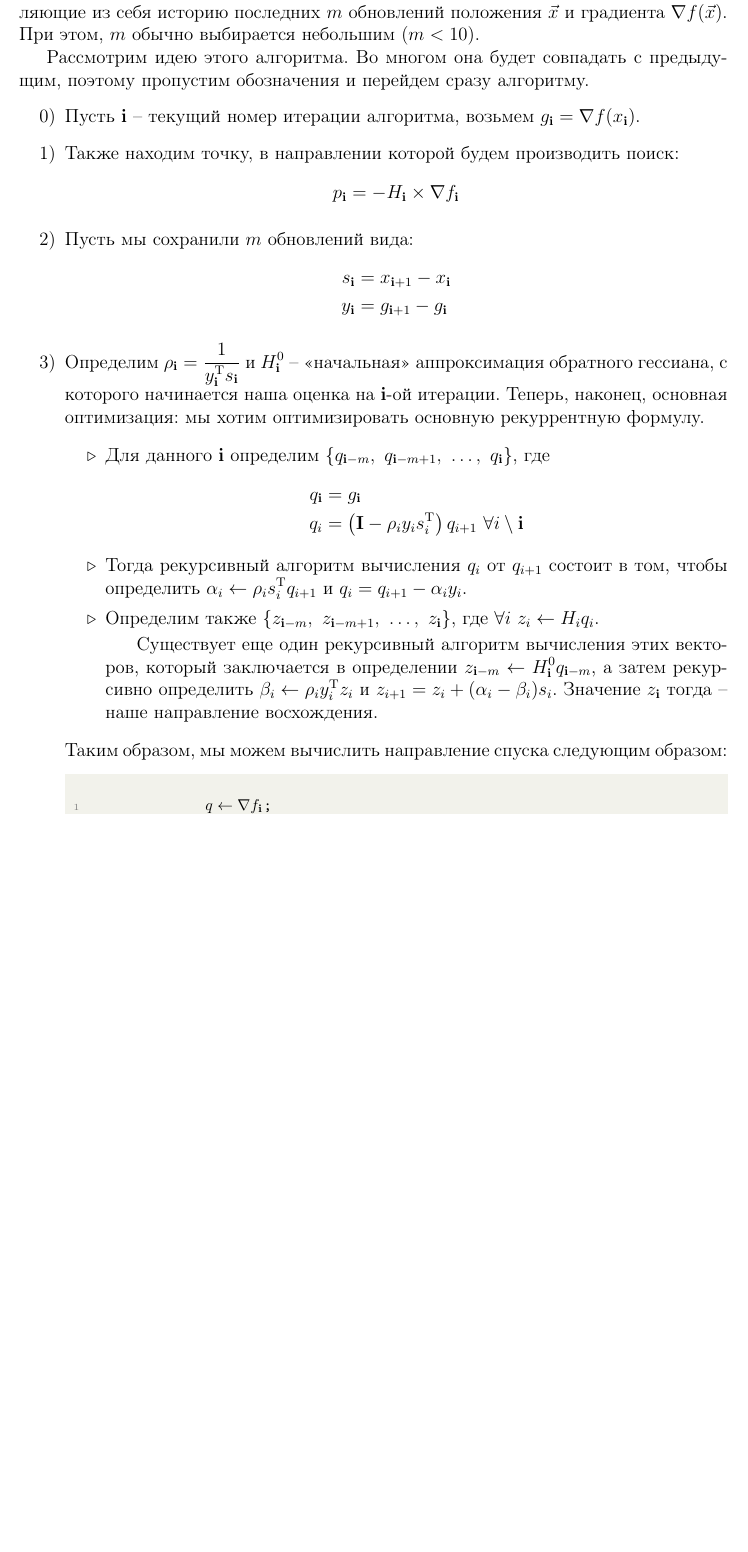
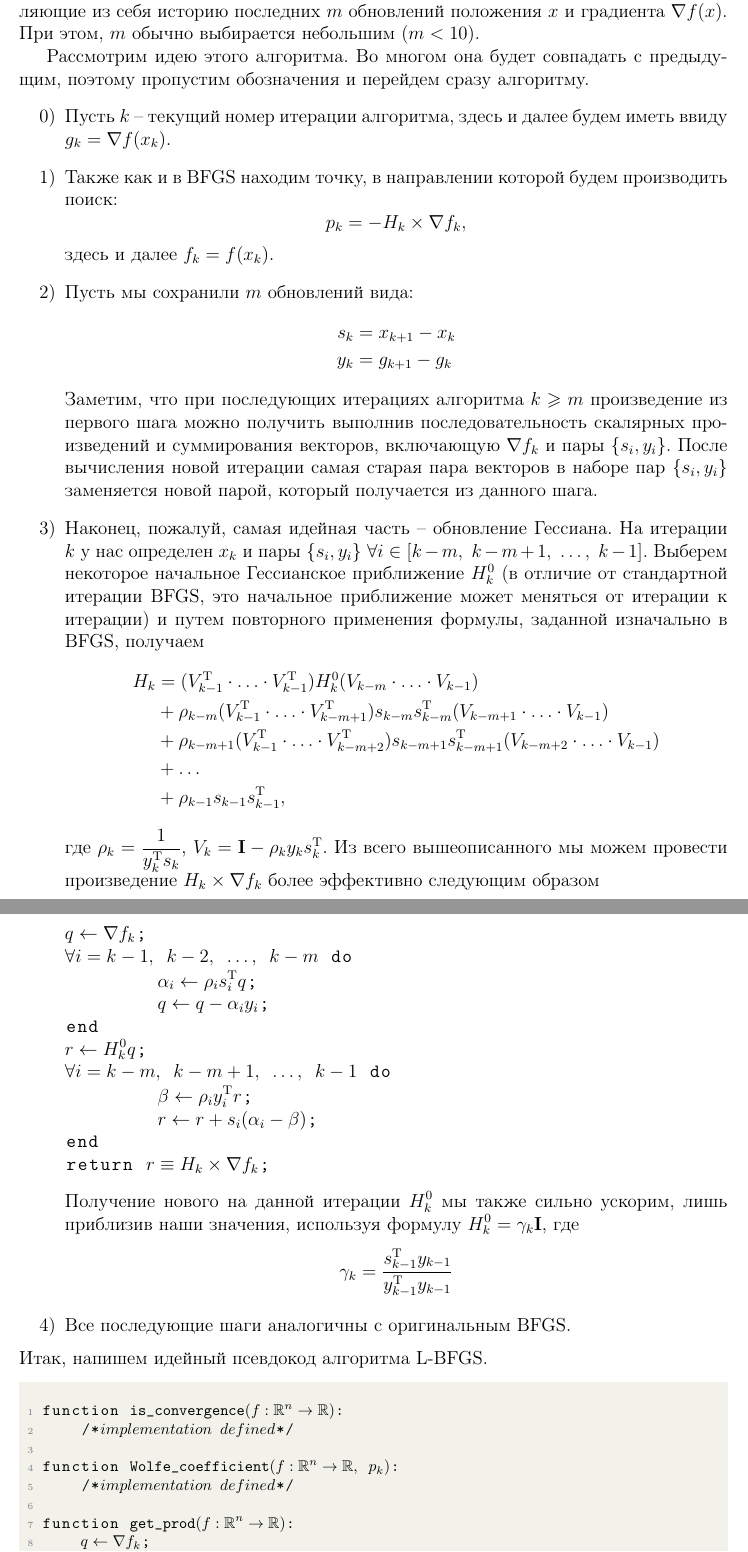
Before and after one commit to trio-at-optimization/optimization-lab3, a LaTeX document (Report.tex): part of page 6 of 7 before the commit and two parts of pages 6 and 7 of 8 after it, the two joined at a grey line, cut so that both start at the same text, the shorter picture padded with empty space. Compiled offline with pdfLaTeX.

Commit message:
[Report.AT] Added fully theory for `L-BFGS`.

```diff
--- a/Report.tex
+++ b/Report.tex
@@ -33,6 +33,11 @@
 	filecolor = pink,
 	linkcolor = pink,
 	urlcolor = pink
+}
+
+\lstset{
+	basicstyle = \ttfamily,
+	mathescape
 }
 
 \newtcblisting{mylisting}{
@@ -248,59 +253,93 @@
 	\section*{L-BFGS}
 	\textit{L-BFGS}, или BFGS с ограниченной памятью~-- это оптимизационный алгоритм, который аппроксимирует оригинальный алгоритм BFGS с использованием заданного ограниченного объема памяти.
 
-	L-BFGS как BFGS использует приближенную оценку Гессиана, при этом в явном виде посчитав только один раз, а все остальные шаги лишь преобразовывая.
-	Проблема: BFGS хранит всегда $n \times n$ приближение к обратному Гессиану.
-	Решение: хранить несколько векторов, которые неявно представляют приближение, представляющие из себя историю последних $m$ обновлений положения $\vec{x}$ и градиента $\nabla{f(\vec{x})}$.
+	L-BFGS как и BFGS использует приближенную оценку Гессиана, при этом в явном виде посчитав только один раз, а все остальные шаги лишь преобразовывая.
+	Проблема: BFGS хранит всегда $n \times n$ приближений к обратному Гессиану.
+	Решение: хранить несколько векторов, которые неявно представляют приближение, представляющие из себя историю последних $m$ обновлений положения $x$ и градиента $\nabla{f(x)}$.
 	При этом, $m$ обычно выбирается небольшим ($m < 10$).
 
 	Рассмотрим идею этого алгоритма.
 	Во многом она будет совпадать с предыдущим, поэтому пропустим обозначения и перейдем сразу алгоритму.
 	\begin{enumerate}[1)]
 		\setcounter{enumi}{-1}
-		\item Пусть $\mathbf{i}$~-- текущий номер итерации алгоритма, возьмем $g_{\mathbf{i}} = \nabla{f(x_{\mathbf{i}})}$.
-		\item Также находим точку, в направлении которой будем производить поиск:
+		\item Пусть $k$~-- текущий номер итерации алгоритма, здесь и далее будем иметь ввиду $g_{k} = \nabla{f(x_{k})}$.
+		\item Также как и в BFGS находим точку, в направлении которой будем производить поиск:
 		\[
-			p_{\mathbf{i}} = -H_{\mathbf{i}} \times \nabla{f_{\mathbf{i}}}
-		\]
+			p_{k} = -H_{k} \times \nabla{f_{k}},
+		\] здесь и далее $f_{k} = f(x_{k})$.
 		\item Пусть мы сохранили $m$ обновлений вида:
 		\begin{align*}
-			s_{\mathbf{i}} &= x_{\mathbf{i} + 1} - x_{\mathbf{i}} \\
-			y_{\mathbf{i}} &= g_{\mathbf{i} + 1} - g_{\mathbf{i}}
+			s_{k} &= x_{k + 1} - x_{k} \\
+			y_{k} &= g_{k + 1} - g_{k}
 		\end{align*}
-		\item Определим $\rho_{\mathbf{i}} = \dfrac{1}{y_{\mathbf{i}}^{\mathrm{T}}s_{\mathbf{i}}}$ и $H_{\mathbf{i}}^{0}$~-- <<начальная>> аппроксимация обратного гессиана, с которого начинается наша оценка на $\mathbf{i}$-ой итерации.
-		Теперь, наконец, основная оптимизация: мы хотим оптимизировать основную рекуррентную формулу.
-		\begin{itemize}
-			\item Для данного $\mathbf{i}$ определим $\{q_{\mathbf{i} - m}, ~ q_{\mathbf{i} - m + 1}, ~ \ldots, ~ q_{\mathbf{i}}\}$, где
-			\begin{align*}
-				q_{\mathbf{i}} &= g_{\mathbf{i}} \\
-				q_{i} &= \left(\mathbf{I} - \rho_{i}y_{i}s_{i}^{\mathrm{T}}\right)q_{i + 1} ~ \forall i \setminus \mathbf{i}
-			\end{align*}
-			\item Тогда рекурсивный алгоритм вычисления $q_{i}$ от $q_{i + 1}$ состоит в том, чтобы определить $\alpha_{i} \gets \rho_{i}s_{i}^{\mathrm{T}}q_{i + 1}$ и $q_{i} = q_{i + 1} - \alpha_{i}y_{i}$.
-			\item Определим также $\{z_{\mathbf{i} - m}, ~ z_{\mathbf{i} - m + 1}, ~ \ldots, ~ z_{\mathbf{i}}\}$, где $\forall i ~ z_{i} \gets H_{i}q_{i}$.
-			\subitem Существует еще один рекурсивный алгоритм вычисления этих векторов, который заключается в определении $z_{\mathbf{i} - m} \gets H_{\mathbf{i}}^{0}q_{\mathbf{i} - m}$, а затем рекурсивно определить $\beta_{i} \gets \rho_{i}y_{i}^{\mathrm{T}}z_{i}$ и $z_{i + 1} = z_{i} + (\alpha_{i} - \beta_{i})s_{i}$. Значение $z_{\mathbf{i}}$ тогда~-- наше направление восхождения.
-		\end{itemize}
-		Таким образом, мы можем вычислить направление спуска следующим образом:
-		\begin{mylisting}
-			$q \gets \nabla{f_{\mathbf{i}}}$;
-			for $i \in [\mathbf{i} - 1, ~ \mathbf{i} - 2, ~ \ldots, ~ \mathbf{i} - m]$ do
-				$\alpha \gets \rho_{i}s_{i}^{\mathrm{T}}q$;
-				$q \gets q - \alpha_{i}y_{i}$;
-			end (for)
-			$r \gets H_{\mathbf{i}}^{0}q$;
-			for $i \in [k - m, ~ k - m + 1, ~ \ldots, ~ k - 1]$ do
-				$\beta \gets \rho_{i}y_{i}^{\mathrm{T}}r$;
-				$r \gets r + s_{i}(\alpha_{i} - \beta)$;
-			end (for)
-			return $r \equiv H_{\mathbf{i}}\nabla{f_{\mathbf{i}}}$;
-		\end{mylisting}
-		\item Положим $H_{\mathbf{i}}^{0} = \gamma_{\mathbf{i}}\mathbf{I}$ следующим образом:
+		Заметим, что при последующих итерациях алгоритма $k \geqslant m$ произведение из первого шага можно получить выполнив последовательность скалярных произведений и суммирования векторов, включающую $\nabla{f_{k}}$ и пары $\{s_{i}, y_{i}\}$.
+		После вычисления новой итерации самая старая пара векторов в наборе пар $\{s_{i}, y_{i}\}$ заменяется новой парой, который получается из данного шага.
+		\item Наконец, пожалуй, самая идейная часть~-- обновление Гессиана.
+		На итерации $k$ у нас определен $x_{k}$ и пары $\{s_{i}, y_{i}\}~\forall i \in [k - m, ~ k - m + 1, ~ \ldots, ~ k - 1]$.
+		Выберем некоторое начальное Гессианское приближение $H_{k}^{0}$ (в отличие от стандартной итерации BFGS, это начальное приближение может меняться от итерации к итерации) и путем повторного применения формулы, заданной изначально в BFGS, получаем
+		\begin{align*}
+			H_{k} &= (V_{k - 1}^{\mathrm{T}} \cdot \ldots \cdot V_{k - 1}^{\mathrm{T}}) H_{k}^{0} (V_{k - m} \cdot \ldots \cdot V_{k - 1}) \\
+			&+ \rho_{k - m}(V_{k - 1}^{\mathrm{T}} \cdot \ldots \cdot V_{k - m + 1}^{\mathrm{T}})s_{k - m}s_{k - m}^{\mathrm{T}}(V_{k - m + 1} \cdot \ldots \cdot V_{k - 1}) \\
+			&+ \rho_{k - m + 1}(V_{k - 1}^{\mathrm{T}} \cdot \ldots \cdot V_{k - m + 2}^{\mathrm{T}})s_{k - m + 1}s_{k - m + 1}^{\mathrm{T}}(V_{k - m + 2} \cdot \ldots \cdot V_{k - 1}) \\
+			&+ \ldots \\
+			&+ \rho_{k - 1}s_{k - 1}s_{k - 1}^{\mathrm{T}},
+		\end{align*} где $\rho_{k} = \dfrac{1}{y^{\mathrm{T}}_{k}s_{k}}$, $V_{k} = \mathbf{I} - \rho_{k}y_{k}s_{k}^{\mathrm{T}}$.
+		Из всего вышеописанного мы можем провести произведение $H_{k} \times \nabla{f_{k}}$ более эффективно следующим образом
+		\begin{lstlisting}
+$q \gets \nabla{f_{k}}$;
+$\forall i = k - 1, ~ k - 2, ~ \ldots, ~ k - m$ do
+	$\alpha_{i} \gets \rho_{i}s_{i}^{\mathrm{T}}q$;
+	$q \gets q - \alpha_{i}y_{i}$;
+end
+$r \gets H_{k}^{0}q$;
+$\forall i = k - m, ~ k - m + 1, ~ \ldots, ~ k - 1$ do
+	$\beta \gets \rho_{i}y_{i}^{\mathrm{T}}r$;
+	$r \gets r + s_i(\alpha_i - \beta)$;
+end
+return $r \equiv H_k \times \nabla{f_{k}}$;
+		\end{lstlisting}
+		Получение нового на данной итерации $H_{k}^{0}$ мы также сильно ускорим, лишь приблизив наши значения, используя формулу $H_{k}^{0} = \gamma_{k}\mathbf{I}$, где
 		\[
-			\gamma_{\mathbf{i}} = \dfrac{s_{\mathbf{i} - 1}^{\mathrm{T}}y_{\mathbf{i} - 1}}{y_{\mathbf{i} - 1}^{\mathrm{T}}y_{\mathbf{i} - 1}}
+			\gamma_{k} = \dfrac{s_{k - 1}^{\mathrm{T}}y_{k - 1}}{y_{k - 1}^{\mathrm{T}}y_{k - 1}}
 		\]
+		\item Все последующие шаги аналогичны с оригинальным BFGS.
 	\end{enumerate}
-	% TODO: доделать.
-	% TODO: исправить, отрефакторить.
-	% TODO: добавить идейный псевдокод к задаче.
+	Итак, напишем идейный псевдокод алгоритма L-BFGS.
+	\begin{mylisting}
+function $\mathtt{is\_convergence}(f : \mathbb{R}^{n} \to \mathbb{R})$:
+	/*$implementation~defined$*/
+
+function $\mathtt{Wolfe\_coefficient}(f : \mathbb{R}^{n} \to \mathbb{R}, ~ p_{k})$:
+	/*$implementation~defined$*/
+
+function $\mathtt{get\_prod}(f : \mathbb{R}^{n} \to \mathbb{R})$:
+	$q \gets \nabla{f_{k}}$;
+	$\forall i = k - 1, ~ k - 2, ~ \ldots, ~ k - m$ do
+		$\alpha_{i} \gets \rho_{i}s_{i}^{\mathrm{T}}q$;
+		$q \gets q - \alpha_{i}y_{i}$;
+	end
+	$r \gets H_{k}^{0}q$;
+	$\forall i = k - m, ~ k - m + 1, ~ \ldots, ~ k - 1$ do
+		$\beta \gets \rho_{i}y_{i}^{\mathrm{T}}r$;
+		$r \gets r + s_i(\alpha_i - \beta)$;
+	end
+	return $r \equiv H_k \times \nabla{f_{k}}$;
+
+function $\mathtt{LBFGS}()$:
+	$x_{0} \gets \mathbf{INIT}$;
+	$m \gets i \in [5, 10]$;
+	$q \gets []$
+	while !$is\_convergence(f)$ do
+		$H_{k}^{0} \gets \left(\dfrac{s_{k - 1}^{\mathrm{T}}y_{k - 1}}{y_{k - 1}^{\mathrm{T}}y_{k - 1}}\right)\mathbf{I}$;
+		$p_{k} \gets get\_prod(f)$;
+		$\alpha_{k} \gets Wolfe\_coefficient(f, ~ p_{k})$;
+		$x_{k + 1} \gets x_{k} + \alpha_{k}p_{k}$
+		if $k > m$ then
+			q.remove($\{s_{k - m}, y_{k - m}\}$);
+		$s_{k} \gets x_{k + 1} - x_{k}$;
+		$y_{k} \gets \nabla{f_{k + 1}} - \nabla{f_{k}}$;
+		q.append($\{x_{k}, y_{k}\}$);
+	\end{mylisting}
 	\subsection*{Исследования}
 	% TODO: добавить исследования для L-BFGS.
 \end{document}
```
Also changed, not shown: Report.pdf.
